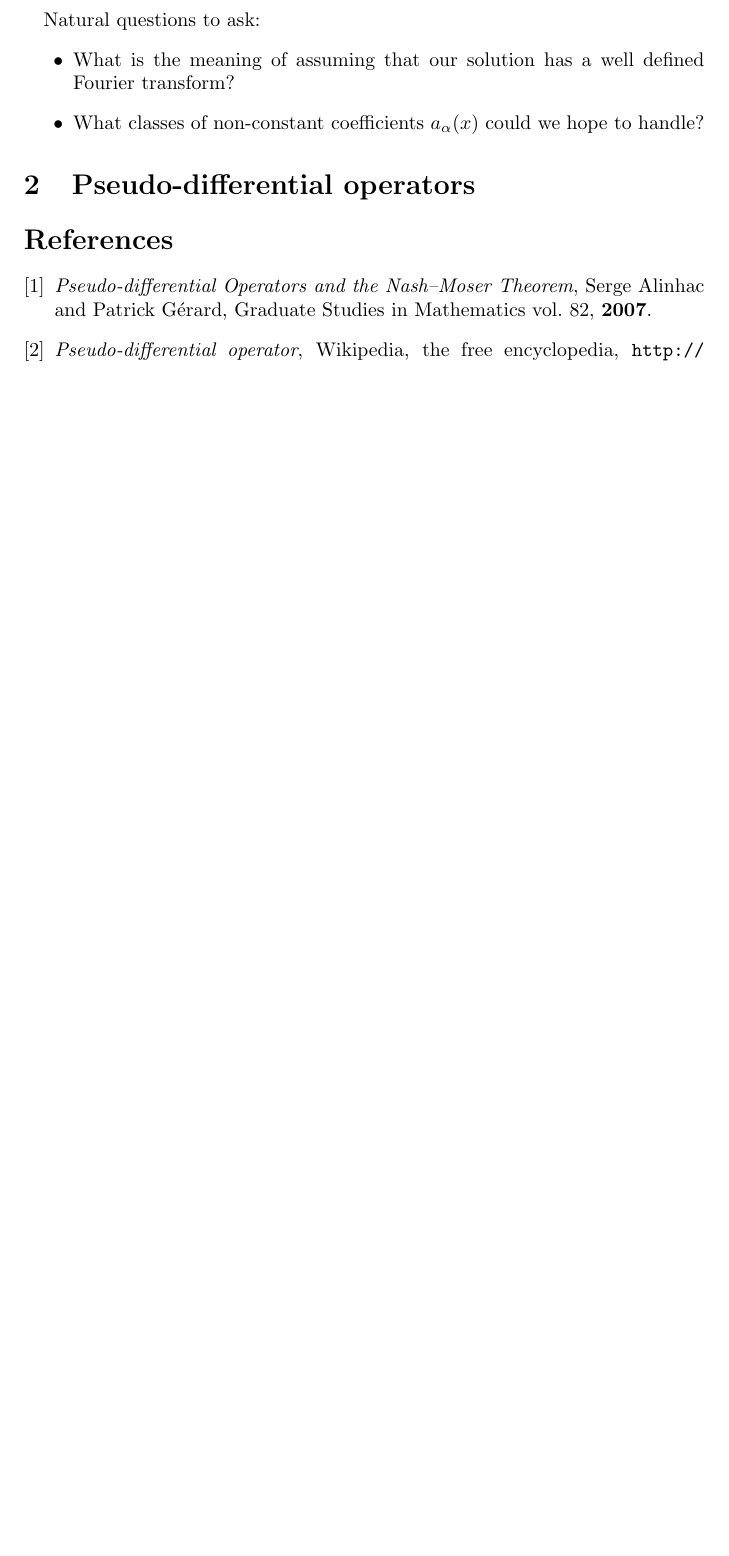
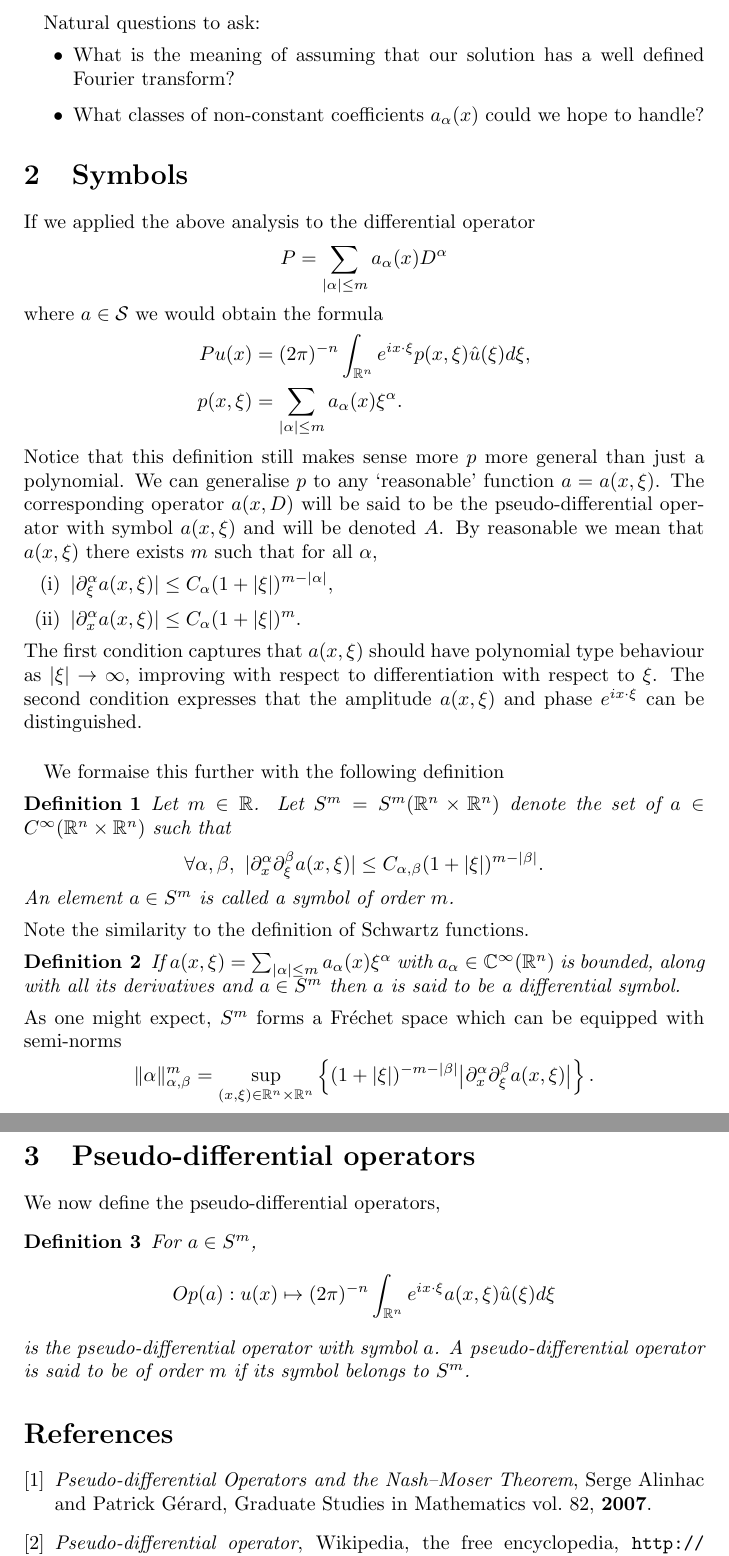
Before and after one commit to sn6uv/summer, a LaTeX document (pseudo.tex): part of page 2 of 2 before the commit and two parts of pages 2 and 3 of 3 after it, the two joined at a grey line, cut so that both start at the same text, the shorter picture padded with empty space. Compiled offline with pdfLaTeX.

Commit message:
finish pseudo-differential notes

```diff
--- a/pseudo.tex
+++ b/pseudo.tex
@@ -1,15 +1,19 @@
 \documentclass[10pt]{article}
+
+\title{Pseudo-differential operators}
+\author{Angus Griffith}
 
 \usepackage{amsmath}
 \usepackage{amssymb}
 \usepackage{url}
+\usepackage{enumerate}
 
 \newcommand{\R}{\mathbb{R}}
 \newcommand{\C}{\mathbb{C}}
 \newcommand{\N}{\mathbb{N}}
 
-\title{Pseudo-differential operators}
-\author{Angus Griffith}
+\newtheorem{defn}{Definition}
+\newtheorem{ex}{Example}
 
 \begin{document}
 
@@ -56,7 +60,56 @@ Natural questions to ask:
 \item What is the meaning of assuming that our solution has a well defined Fourier transform?
 \item What classes of non-constant coefficients $a_\alpha(x)$ could we hope to handle?
 \end{itemize}
+\section{Symbols}
+If we applied the above analysis to the differential operator
+\[
+P = \sum_{|\alpha| \le m} a_\alpha(x) D^{\alpha}
+\]
+where $a \in \mathcal{S}$ we would obtain the formula
+\begin{align*}
+Pu(x) & = (2 \pi)^{-n} \int_{\R^n} e^{ix \cdot \xi} p(x,\xi) \hat{u}(\xi) d\xi, \\
+p(x,\xi) & = \sum_{|\alpha| \le m} a_\alpha(x) \xi^\alpha.
+\end{align*}
+Notice that this definition still makes sense more $p$ more general than just a polynomial.
+We can generalise $p$ to any `reasonable' function $a = a(x,\xi)$.
+The corresponding operator $a(x,D)$ will be said to be the pseudo-differential operator with symbol $a(x,\xi)$ and will be denoted $A$.
+By reasonable we mean that $a(x,\xi)$ there exists $m$ such that for all $\alpha$,
+\begin{enumerate}[(i)]
+\item
+$\displaystyle |\partial_\xi^\alpha a(x,\xi)| \le C_\alpha (1 + |\xi|)^{m-|\alpha|}$,
+\item
+$\displaystyle |\partial_x^\alpha a(x,\xi)| \le C_\alpha (1 + |\xi|)^m$.
+\end{enumerate}
+The first condition captures that $a(x,\xi)$ should have polynomial type behaviour as $|\xi| \to \infty$, improving with respect to differentiation with respect to $\xi$.
+The second condition expresses that the amplitude $a(x,\xi)$ and phase $e^{i x \cdot \xi}$ can be distinguished.
+\paragraph{}
+We formaise this further with the following definition
+\begin{defn}
+Let $m \in \R$. Let $S^m = S^m(\R^n \times \R^n)$ denote the set of $a \in C^\infty(\R^n \times \R^n)$ such that
+\[
+\forall \alpha, \beta, \ |\partial_x^\alpha \partial_\xi^\beta a(x,\xi)| \le C_{\alpha,\beta} (1 + |\xi|)^{m-|\beta|}.
+\]
+An element $a \in S^m$ is called a symbol of order $m$.
+\end{defn}
+Note the similarity to the definition of Schwartz functions.
+\begin{defn}
+If $a(x,\xi) = \sum_{|\alpha| \le m} a_\alpha(x) \xi^\alpha$ with $a_\alpha \in \C^\infty(\R^n)$ is bounded, along with all its derivatives
+and $a \in S^m$ then $a$ is said to be a differential symbol.
+\end{defn}
+As one might expect, $S^m$ forms a Fr\'echet space which can be equipped with semi-norms
+\[
+\lVert \alpha \rVert_{\alpha, \beta}^m = \sup_{(x,\xi) \in \R^n \times \R^n} \left\{(1 + |\xi|)^{-m - |\beta|} \big| \partial_x^\alpha \partial_\xi^\beta a(x,\xi)\big| \right\}.
+\]
 \section{Pseudo-differential operators}
+We now define the pseudo-differential operators,
+\begin{defn}
+For $a \in S^m$,
+\[
+Op(a) : u(x) \mapsto (2\pi)^{-n} \int_{\R^n} e^{i x \cdot \xi} a(x,\xi) \hat{u}(\xi) d\xi
+\]
+is the pseudo-differential operator with symbol $a$.
+A pseudo-differential operator is said to be of order $m$ if its symbol belongs to $S^m$.
+\end{defn}
 
 
 %
```
Also changed, not shown: pseudo.tex (2 more changed lines).
